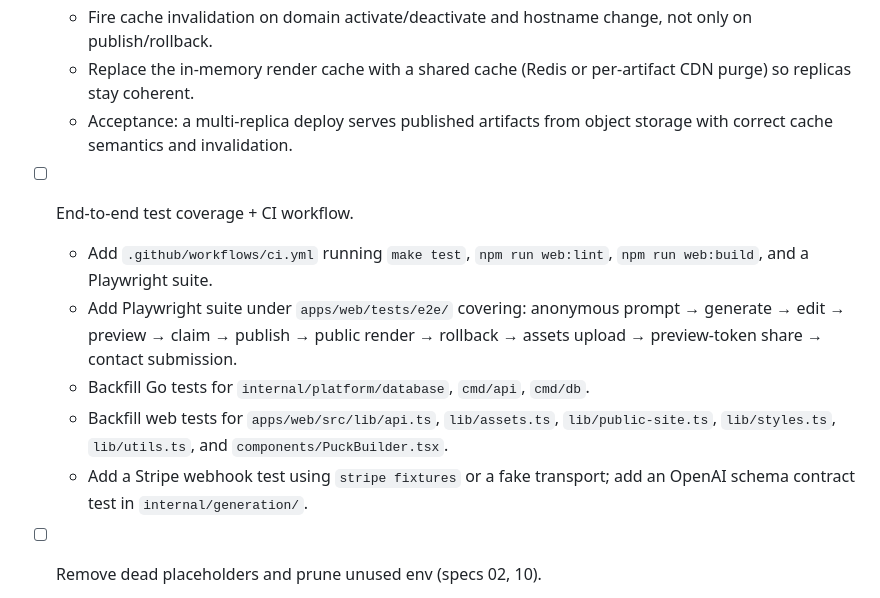
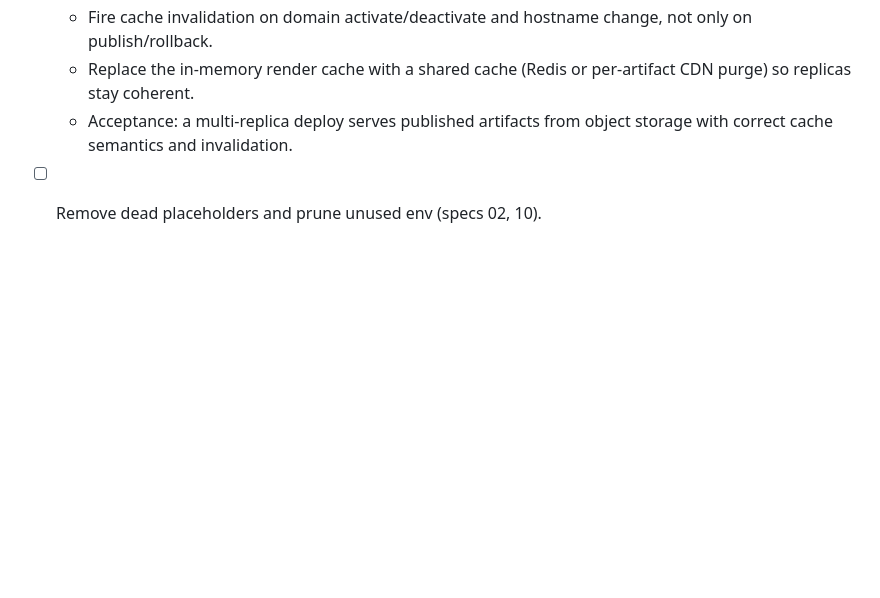
Before and after one commit to MattiSig/snaelda, a Markdown page: IMPLEMENTATION_PLAN.md, the part around the change. Drawn GitHub-style; blank space fills up the shorter version.

Commit message:
Drop E2E + CI workflow item from implementation plan
Co-Authored-By: Claude Opus 4.7 (1M context) <noreply@anthropic.com>

```diff
--- a/IMPLEMENTATION_PLAN.md
+++ b/IMPLEMENTATION_PLAN.md
@@ -79,13 +79,6 @@ This file tracks confirmed remaining work only, sorted by implementation priorit
   - Replace the in-memory render cache with a shared cache (Redis or per-artifact CDN purge) so replicas stay coherent.
   - Acceptance: a multi-replica deploy serves published artifacts from object storage with correct cache semantics and invalidation.
 
-- [ ] End-to-end test coverage + CI workflow.
-  - Add `.github/workflows/ci.yml` running `make test`, `npm run web:lint`, `npm run web:build`, and a Playwright suite.
-  - Add Playwright suite under `apps/web/tests/e2e/` covering: anonymous prompt → generate → edit → preview → claim → publish → public render → rollback → assets upload → preview-token share → contact submission.
-  - Backfill Go tests for `internal/platform/database`, `cmd/api`, `cmd/db`.
-  - Backfill web tests for `apps/web/src/lib/api.ts`, `lib/assets.ts`, `lib/public-site.ts`, `lib/styles.ts`, `lib/utils.ts`, and `components/PuckBuilder.tsx`.
-  - Add a Stripe webhook test using `stripe fixtures` or a fake transport; add an OpenAI schema contract test in `internal/generation/`.
-
 - [ ] Remove dead placeholders and prune unused env (specs 02, 10).
   - Delete `internal/pages` and `internal/blocks` packages and their `mountAuthenticatedPlaceholderModule` lines in `internal/api/server.go`. (`internal/workspaces` stays as the intentional tenancy placeholder.)
   - Remove unused env declarations from `.env.example`: `UNSPLASH_*`, `RAILWAY_API_TOKEN`, `API_BASE_URL` (and any `STRIPE_*`/`BILLING_*` not actually read after the billing module lands).
```
